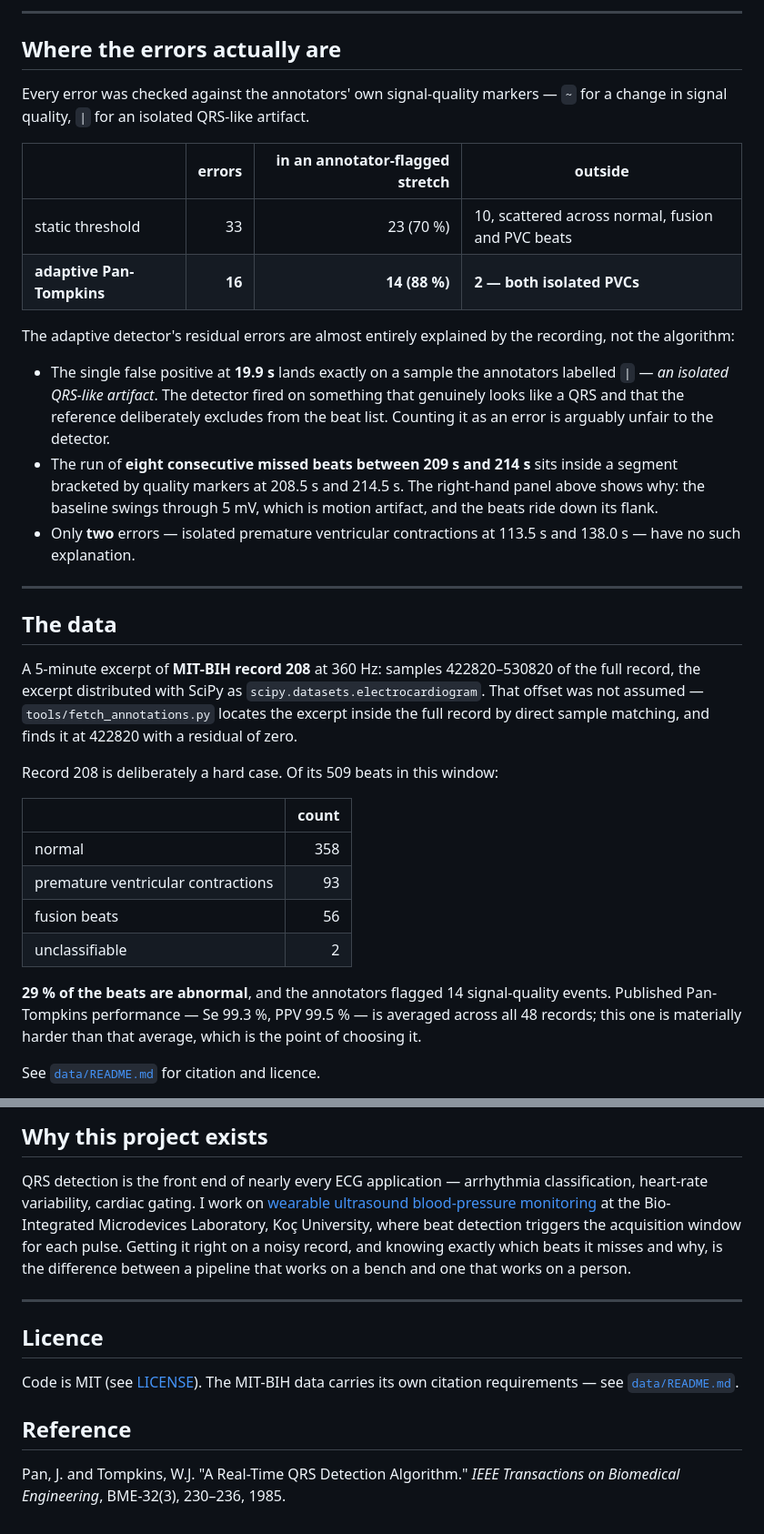
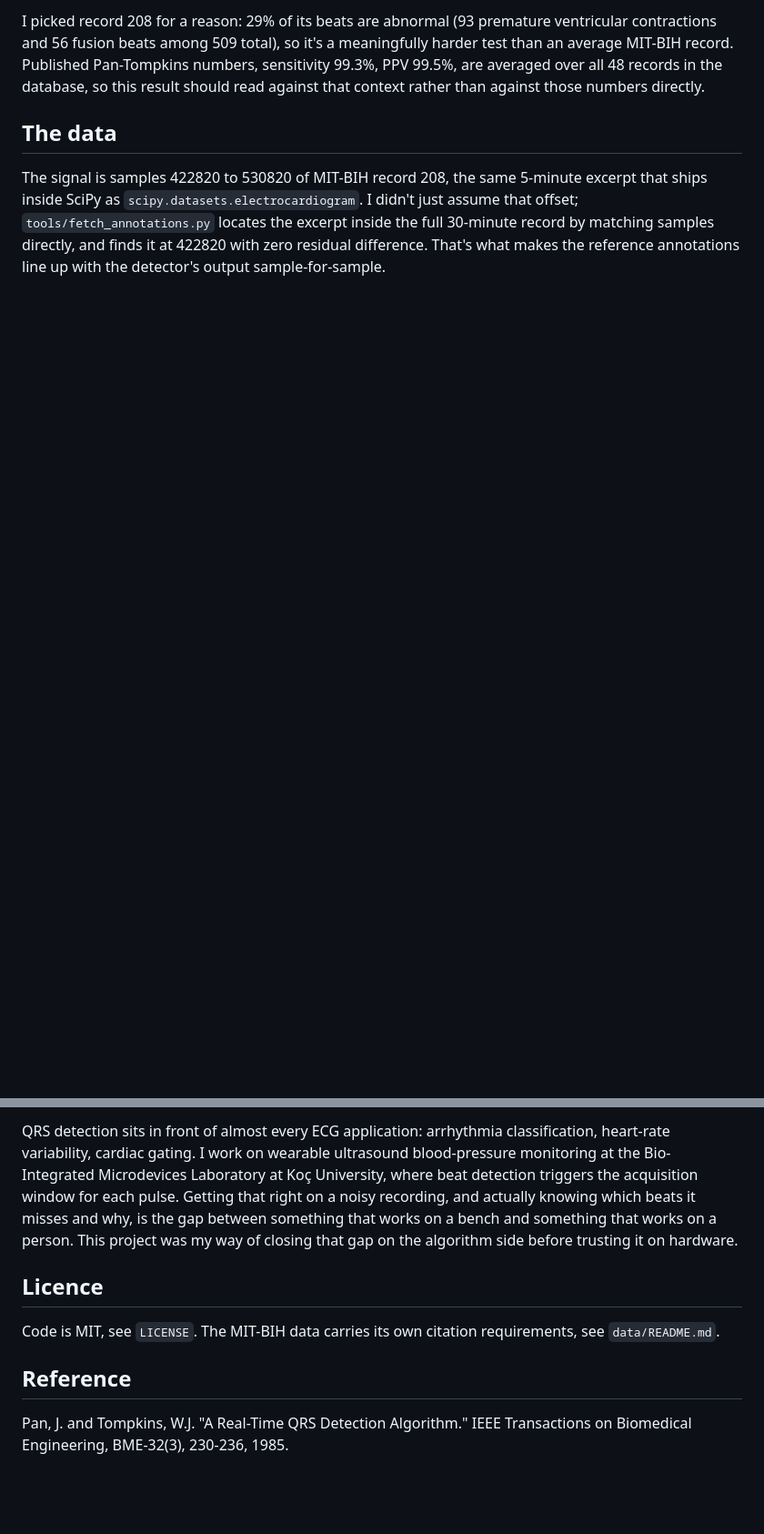
Before and after one commit to Aykut0/ecg-qrs-detection, a Markdown page: README.md, 2 parts joined by grey strips. Shown at 91% size. Drawn GitHub-style; blank space fills up the shorter version.

```diff
--- a/README.md
+++ b/README.md
@@ -47,50 +62,14 @@ contains the script that fetches them and locates this excerpt inside the full r
----
-
-## Where the errors actually are
-
-Every error was checked against the annotators' own signal-quality markers — `~` for a
-change in signal quality, `|` for an isolated QRS-like artifact.
-
-| | errors | in an annotator-flagged stretch | outside |
-|---|---:|---:|---|
-| static threshold | 33 | 23 (70 %) | 10, scattered across normal, fusion and PVC beats |
-| **adaptive Pan-Tompkins** | **16** | **14 (88 %)** | **2 — both isolated PVCs** |
-
-The adaptive detector's residual errors are almost entirely explained by the recording, not
-the algorithm:
-
-- The single false positive at **19.9 s** lands exactly on a sample the annotators
-  labelled `|` — *an isolated QRS-like artifact*. The detector fired on something that
-  genuinely looks like a QRS and that the reference deliberately excludes from the beat
-  list. Counting it as an error is arguably unfair to the detector.
-- The run of **eight consecutive missed beats between 209 s and 214 s** sits inside a
-  segment bracketed by quality markers at 208.5 s and 214.5 s. The right-hand panel above
-  shows why: the baseline swings through 5 mV, which is motion artifact, and the beats ride
-  down its flank.
-- Only **two** errors — isolated premature ventricular contractions at 113.5 s and
-  138.0 s — have no such explanation.
-
----
+I picked record 208 for a reason: 29% of its beats are abnormal (93 premature ventricular
+contractions and 56 fusion beats among 509 total), so it's a meaningfully harder test than
+an average MIT-BIH record. Published Pan-Tompkins numbers, sensitivity 99.3%, PPV 99.5%, are
+averaged over all 48 records in the database, so this result should read against that
+context rather than against those numbers directly.
 
 ## The data
 
-A 5-minute excerpt of **MIT-BIH record 208** at 360 Hz: samples 422820–530820 of the full
-record, the excerpt distributed with SciPy as `scipy.datasets.electrocardiogram`. That
-offset was not assumed — `tools/fetch_annotations.py` locates the excerpt inside the full
-record by direct sample matching, and finds it at 422820 with a residual of zero.
+The signal is samples 422820 to 530820 of MIT-BIH record 208, the same 5-minute excerpt
+that ships inside SciPy as `scipy.datasets.electrocardiogram`. I didn't just assume that
+offset; `tools/fetch_annotations.py` locates the excerpt inside the full 30-minute record by
+matching samples directly, and finds it at 422820 with zero residual difference. That's what
+makes the reference annotations line up with the detector's output sample-for-sample.
 
-Record 208 is deliberately a hard case. Of its 509 beats in this window:
-
-| | count |
-|---|---:|
-| normal | 358 |
-| premature ventricular contractions | 93 |
-| fusion beats | 56 |
-| unclassifiable | 2 |
-
-**29 % of the beats are abnormal**, and the annotators flagged 14 signal-quality events.
-Published Pan-Tompkins performance — Se 99.3 %, PPV 99.5 % — is averaged across all 48
-records; this one is materially harder than that average, which is the point of choosing it.
-
-See [`data/README.md`](data/README.md) for citation and licence.
-
@@ -137,22 +105,18 @@ python tools/fetch_annotations.py
 
-## Why this project exists
-
-QRS detection is the front end of nearly every ECG application — arrhythmia classification,
-heart-rate variability, cardiac gating. I work on
-[wearable ultrasound blood-pressure monitoring](https://github.com/ku-bmdl/us-bp-fiwus)
-at the Bio-Integrated Microdevices Laboratory, Koç University, where beat detection triggers
-the acquisition window for each pulse. Getting it right on a noisy record, and knowing
-exactly which beats it misses and why, is the difference between a pipeline that works on a
-bench and one that works on a person.
-
----
+QRS detection sits in front of almost every ECG application: arrhythmia classification,
+heart-rate variability, cardiac gating. I work on wearable ultrasound blood-pressure
+monitoring at the Bio-Integrated Microdevices Laboratory at Koç University, where beat
+detection triggers the acquisition window for each pulse. Getting that right on a noisy
+recording, and actually knowing which beats it misses and why, is the gap between something
+that works on a bench and something that works on a person. This project was my way of
+closing that gap on the algorithm side before trusting it on hardware.
 
 ## Licence
 
-Code is MIT (see [LICENSE](LICENSE)). The MIT-BIH data carries its own citation
-requirements — see [`data/README.md`](data/README.md).
+Code is MIT, see `LICENSE`. The MIT-BIH data carries its own citation requirements, see
+`data/README.md`.
 
 ## Reference
 
-Pan, J. and Tompkins, W.J. "A Real-Time QRS Detection Algorithm."
-*IEEE Transactions on Biomedical Engineering*, BME-32(3), 230–236, 1985.
+Pan, J. and Tompkins, W.J. "A Real-Time QRS Detection Algorithm." IEEE Transactions on
+Biomedical Engineering, BME-32(3), 230-236, 1985.
```
Also changed, not shown: other parts of README.md (+64 -60 lines), data/README.md (+5 -5 lines), figures/ecg_validation.png, 2 other files.
